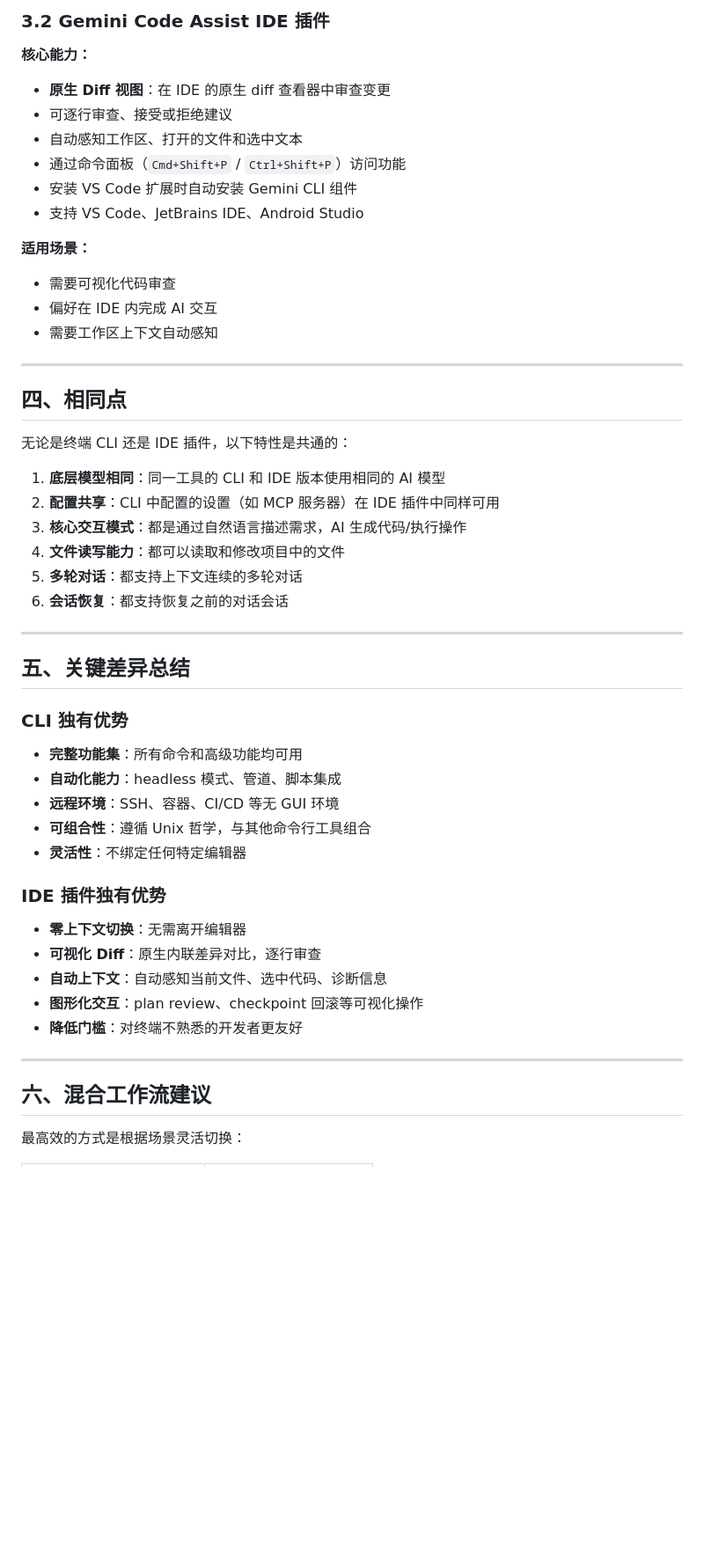
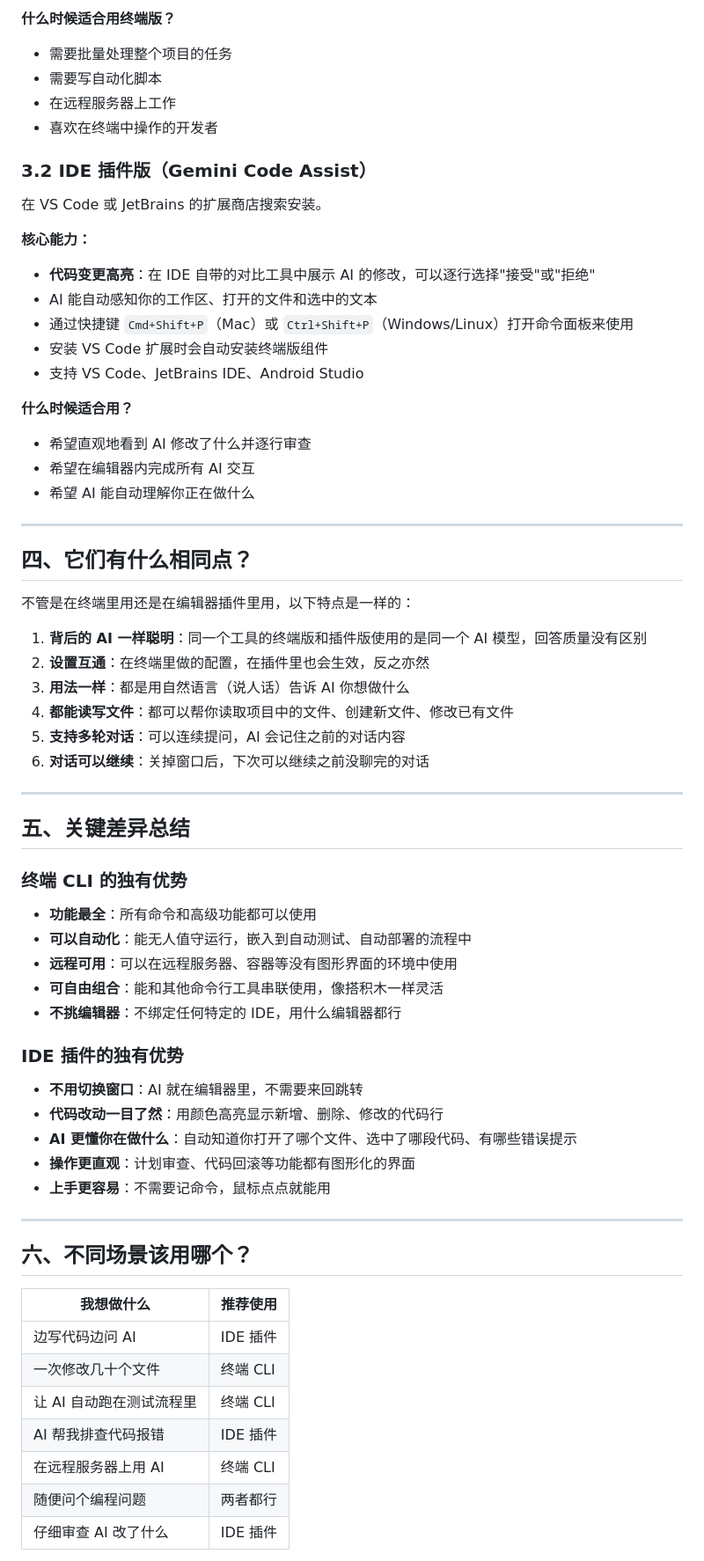
Before and after one commit to prod2zzr/framework-understanding, a Markdown page: cli-vs-ide-comparison.md, the part around one of its changes. Shown at 88% size. Rendered like a GitHub page; blank space fills up the shorter version.

```diff
--- a/cli-vs-ide-comparison.md
+++ b/cli-vs-ide-comparison.md
@@ -97,53 +133,73 @@
 
-### 3.2 Gemini Code Assist IDE 插件
+**什么时候适合用终端版？**
+
+- 需要批量处理整个项目的任务
+- 需要写自动化脚本
+- 在远程服务器上工作
+- 喜欢在终端中操作的开发者
+
+### 3.2 IDE 插件版（Gemini Code Assist）
+
+在 VS Code 或 JetBrains 的扩展商店搜索安装。
 
 **核心能力：**
-- **原生 Diff 视图**：在 IDE 的原生 diff 查看器中审查变更
-- 可逐行审查、接受或拒绝建议
-- 自动感知工作区、打开的文件和选中文本
-- 通过命令面板（`Cmd+Shift+P` / `Ctrl+Shift+P`）访问功能
-- 安装 VS Code 扩展时自动安装 Gemini CLI 组件
+
+- **代码变更高亮**：在 IDE 自带的对比工具中展示 AI 的修改，可以逐行选择"接受"或"拒绝"
+- AI 能自动感知你的工作区、打开的文件和选中的文本
+- 通过快捷键 `Cmd+Shift+P`（Mac）或 `Ctrl+Shift+P`（Windows/Linux）打开命令面板来使用
+- 安装 VS Code 扩展时会自动安装终端版组件
 - 支持 VS Code、JetBrains IDE、Android Studio
 
-**适用场景：**
-- 需要可视化代码审查
-- 偏好在 IDE 内完成 AI 交互
-- 需要工作区上下文自动感知
+**什么时候适合用？**
+
+- 希望直观地看到 AI 修改了什么并逐行审查
+- 希望在编辑器内完成所有 AI 交互
+- 希望 AI 能自动理解你正在做什么
 
 ---
 
-## 四、相同点
+## 四、它们有什么相同点？
 
-无论是终端 CLI 还是 IDE 插件，以下特性是共通的：
+不管是在终端里用还是在编辑器插件里用，以下特点是一样的：
 
-1. **底层模型相同**：同一工具的 CLI 和 IDE 版本使用相同的 AI 模型
-2. **配置共享**：CLI 中配置的设置（如 MCP 服务器）在 IDE 插件中同样可用
-3. **核心交互模式**：都是通过自然语言描述需求，AI 生成代码/执行操作
-4. **文件读写能力**：都可以读取和修改项目中的文件
-5. **多轮对话**：都支持上下文连续的多轮对话
-6. **会话恢复**：都支持恢复之前的对话会话
+1. **背后的 AI 一样聪明**：同一个工具的终端版和插件版使用的是同一个 AI 模型，回答质量没有区别
+2. **设置互通**：在终端里做的配置，在插件里也会生效，反之亦然
+3. **用法一样**：都是用自然语言（说人话）告诉 AI 你想做什么
+4. **都能读写文件**：都可以帮你读取项目中的文件、创建新文件、修改已有文件
+5. **支持多轮对话**：可以连续提问，AI 会记住之前的对话内容
+6. **对话可以继续**：关掉窗口后，下次可以继续之前没聊完的对话
 
 ---
 
 ## 五、关键差异总结
 
-### CLI 独有优势
-- **完整功能集**：所有命令和高级功能均可用
-- **自动化能力**：headless 模式、管道、脚本集成
-- **远程环境**：SSH、容器、CI/CD 等无 GUI 环境
-- **可组合性**：遵循 Unix 哲学，与其他命令行工具组合
-- **灵活性**：不绑定任何特定编辑器
+### 终端 CLI 的独有优势
 
-### IDE 插件独有优势
-- **零上下文切换**：无需离开编辑器
-- **可视化 Diff**：原生内联差异对比，逐行审查
-- **自动上下文**：自动感知当前文件、选中代码、诊断信息
-- **图形化交互**：plan review、checkpoint 回滚等可视化操作
-- **降低门槛**：对终端不熟悉的开发者更友好
+- **功能最全**：所有命令和高级功能都可以使用
+- **可以自动化**：能无人值守运行，嵌入到自动测试、自动部署的流程中
+- **远程可用**：可以在远程服务器、容器等没有图形界面的环境中使用
+- **可自由组合**：能和其他命令行工具串联使用，像搭积木一样灵活
+- **不挑编辑器**：不绑定任何特定的 IDE，用什么编辑器都行
+
+### IDE 插件的独有优势
+
+- **不用切换窗口**：AI 就在编辑器里，不需要来回跳转
+- **代码改动一目了然**：用颜色高亮显示新增、删除、修改的代码行
+- **AI 更懂你在做什么**：自动知道你打开了哪个文件、选中了哪段代码、有哪些错误提示
+- **操作更直观**：计划审查、代码回滚等功能都有图形化的界面
+- **上手更容易**：不需要记命令，鼠标点点就能用
 
 ---
 
-## 六、混合工作流建议
+## 六、不同场景该用哪个？
 
-最高效的方式是根据场景灵活切换：
+| 我想做什么 | 推荐使用 |
+|-----------|---------|
+| 边写代码边问 AI | IDE 插件 |
+| 一次修改几十个文件 | 终端 CLI |
+| 让 AI 自动跑在测试流程里 | 终端 CLI |
+| AI 帮我排查代码报错 | IDE 插件 |
+| 在远程服务器上用 AI | 终端 CLI |
+| 随便问个编程问题 | 两者都行 |
+| 仔细审查 AI 改了什么 | IDE 插件 |
 
```
Also changed, not shown: other parts of cli-vs-ide-comparison.md (+120 -72 lines).
